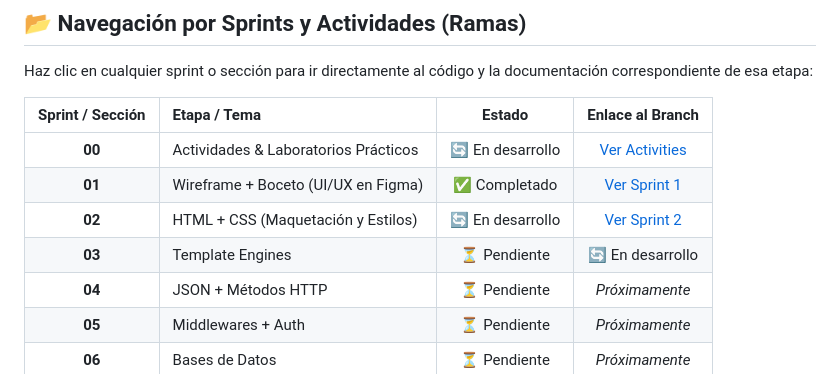
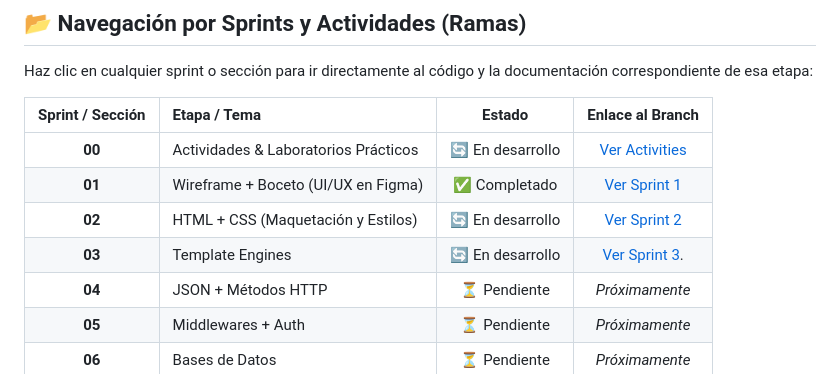
Before and after one commit to Kurama2416/Desarrollo-Web, a Markdown page: README.md, the part around the change. Rendered like a GitHub page.

```diff
--- a/README.md
+++ b/README.md
@@ -24,7 +24,7 @@ Haz clic en cualquier sprint o sección para ir directamente al código y la doc
 | **00** | Actividades & Laboratorios Prácticos | 🔄 En desarrollo | [Ver Activities](https://github.com/Kurama2416/Desarrollo-Web/tree/Activities) |
 | **01** | Wireframe + Boceto (UI/UX en Figma) | ✅ Completado | [Ver Sprint 1](https://github.com/Kurama2416/Desarrollo-Web/tree/Sprint_1) |
 | **02** | HTML + CSS (Maquetación y Estilos) | 🔄 En desarrollo | [Ver Sprint 2](https://github.com/Kurama2416/Desarrollo-Web/tree/Sprint_2) |
-| **03** | Template Engines | ⏳ Pendiente |  🔄 En desarrollo | [Ver Sprint 3](https://github.com/Kurama2416/Desarrollo-Web/tree/Sprint_3).|
+| **03** | Template Engines | 🔄 En desarrollo | [Ver Sprint 3](https://github.com/Kurama2416/Desarrollo-Web/tree/Sprint_3).|
 | **04** | JSON + Métodos HTTP | ⏳ Pendiente | *Próximamente* |
 | **05** | Middlewares + Auth | ⏳ Pendiente | *Próximamente* |
 | **06** | Bases de Datos | ⏳ Pendiente | *Próximamente* |
```
